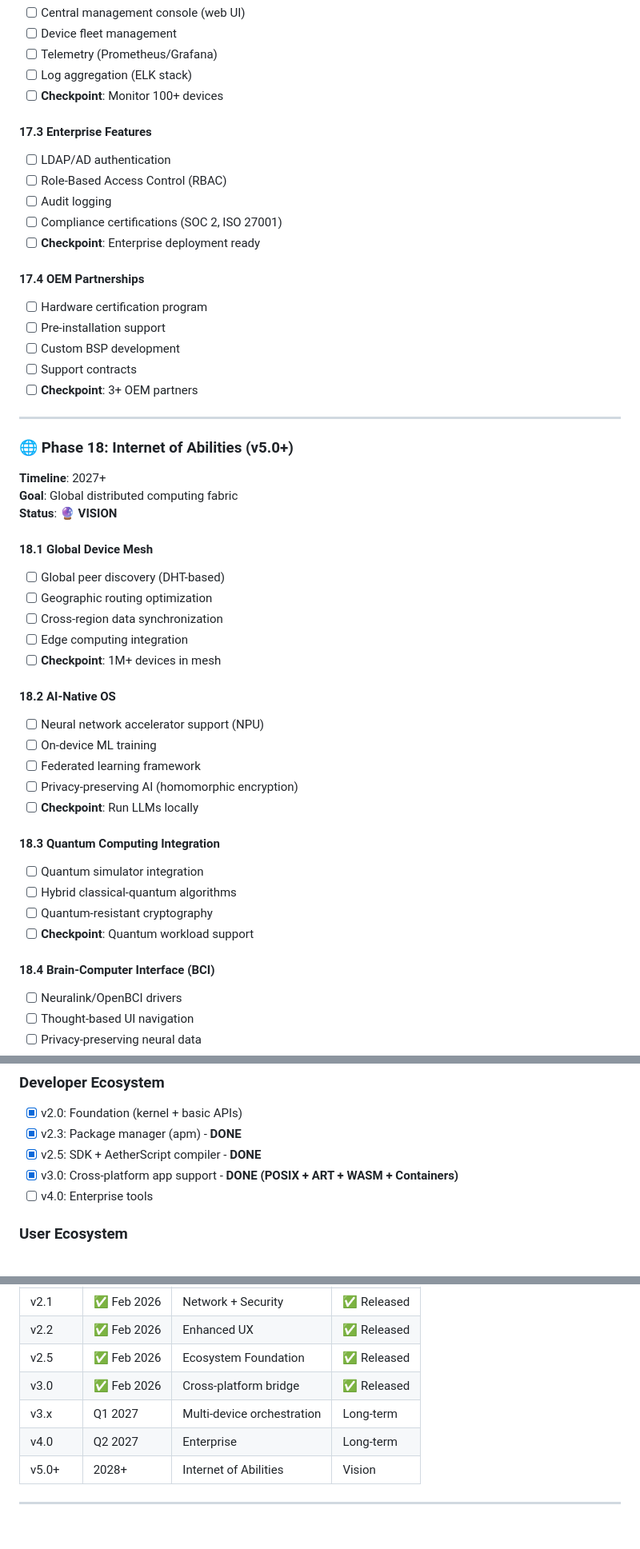
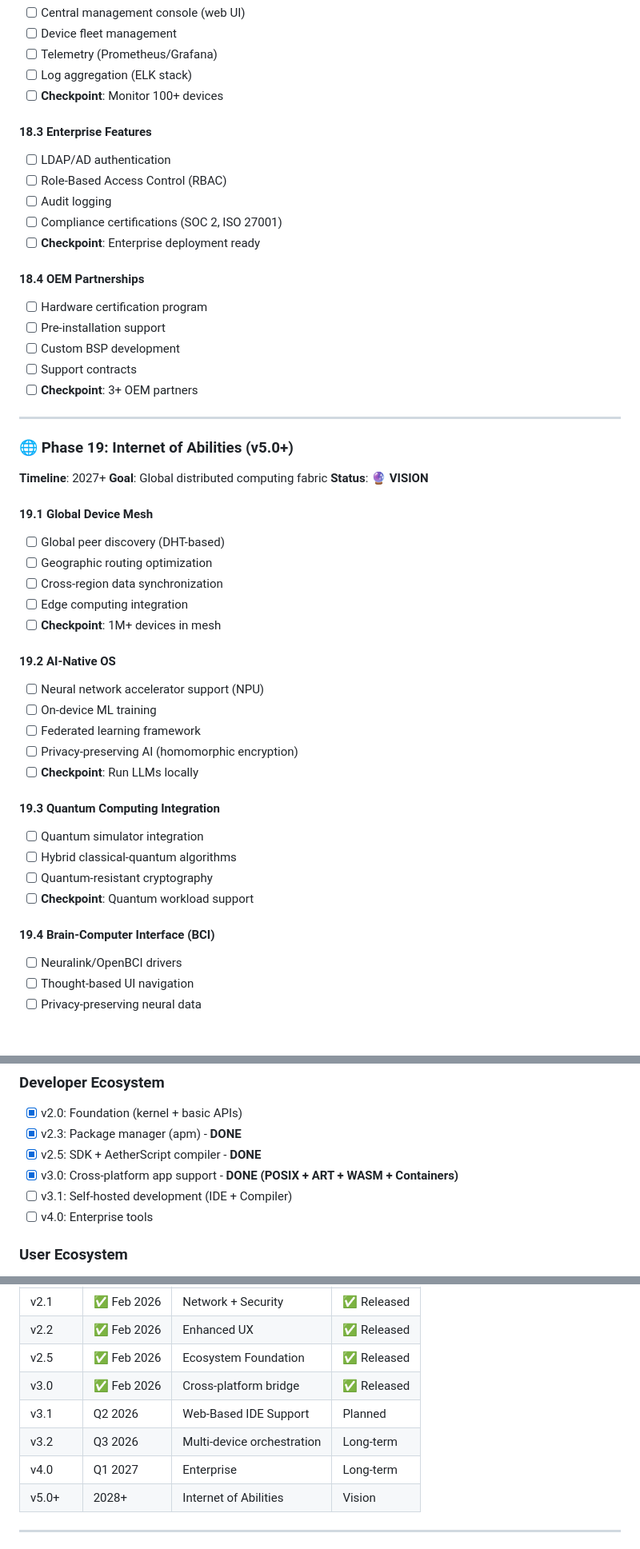
Before and after one commit to HaKaTo99/AetherOS, a Markdown page: docs/MASTER_TODO.md, 3 parts joined by grey strips. Shown at 80% size. GitHub-like rendering; blank space fills up the shorter version.

```diff
--- a/docs/MASTER_TODO.md
+++ b/docs/MASTER_TODO.md
@@ -740,14 +768,14 @@
 - [ ] Log aggregation (ELK stack)
 - [ ] **Checkpoint**: Monitor 100+ devices
 
-#### 17.3 Enterprise Features
+#### 18.3 Enterprise Features
 - [ ] LDAP/AD authentication
 - [ ] Role-Based Access Control (RBAC)
 - [ ] Audit logging
 - [ ] Compliance certifications (SOC 2, ISO 27001)
 - [ ] **Checkpoint**: Enterprise deployment ready
 
-#### 17.4 OEM Partnerships
+#### 18.4 OEM Partnerships
 - [ ] Hardware certification program
 - [ ] Pre-installation support
 - [ ] Custom BSP development
@@ -756,33 +784,33 @@
 
 ---
 
-### 🌐 Phase 18: Internet of Abilities (v5.0+)
+### 🌐 Phase 19: Internet of Abilities (v5.0+)
 
 **Timeline**: 2027+
 **Goal**: Global distributed computing fabric
 **Status**: 🔮 **VISION**
 
-#### 18.1 Global Device Mesh
+#### 19.1 Global Device Mesh
 - [ ] Global peer discovery (DHT-based)
 - [ ] Geographic routing optimization
 - [ ] Cross-region data synchronization
 - [ ] Edge computing integration
 - [ ] **Checkpoint**: 1M+ devices in mesh
 
-#### 18.2 AI-Native OS
+#### 19.2 AI-Native OS
 - [ ] Neural network accelerator support (NPU)
 - [ ] On-device ML training
 - [ ] Federated learning framework
 - [ ] Privacy-preserving AI (homomorphic encryption)
 - [ ] **Checkpoint**: Run LLMs locally
 
-#### 18.3 Quantum Computing Integration
+#### 19.3 Quantum Computing Integration
 - [ ] Quantum simulator integration
 - [ ] Hybrid classical-quantum algorithms
 - [ ] Quantum-resistant cryptography
 - [ ] **Checkpoint**: Quantum workload support
 
-#### 18.4 Brain-Computer Interface (BCI)
+#### 19.4 Brain-Computer Interface (BCI)
 - [ ] Neuralink/OpenBCI drivers
 - [ ] Thought-based UI navigation
 - [ ] Privacy-preserving neural data
@@ -819,6 +847,7 @@ Transform AetherOS into a global fabric where:
 - [x] v2.3: Package manager (apm) - **DONE**
 - [x] v2.5: SDK + AetherScript compiler - **DONE**
 - [x] v3.0: Cross-platform app support - **DONE (POSIX + ART + WASM + Containers)**
+- [ ] v3.1: Self-hosted development (IDE + Compiler)
 - [ ] v4.0: Enterprise tools
 
 ### User Ecosystem
@@ -854,8 +883,9 @@ Transform AetherOS into a global fabric where:
 | v2.2 | ✅ Feb 2026 | Enhanced UX | ✅ Released |
 | v2.5 | ✅ Feb 2026 | Ecosystem Foundation | ✅ Released |
 | v3.0 | ✅ Feb 2026 | Cross-platform bridge | ✅ Released |
-| v3.x | Q1 2027 | Multi-device orchestration | Long-term |
-| v4.0 | Q2 2027 | Enterprise | Long-term |
+| v3.1 | Q2 2026 | Web-Based IDE Support | Planned |
+| v3.2 | Q3 2026 | Multi-device orchestration | Long-term |
+| v4.0 | Q1 2027 | Enterprise | Long-term |
 | v5.0+ | 2028+ | Internet of Abilities | Vision |
 
 ---
```
Also changed, not shown: other parts of docs/MASTER_TODO.md (+39 -11 lines).
